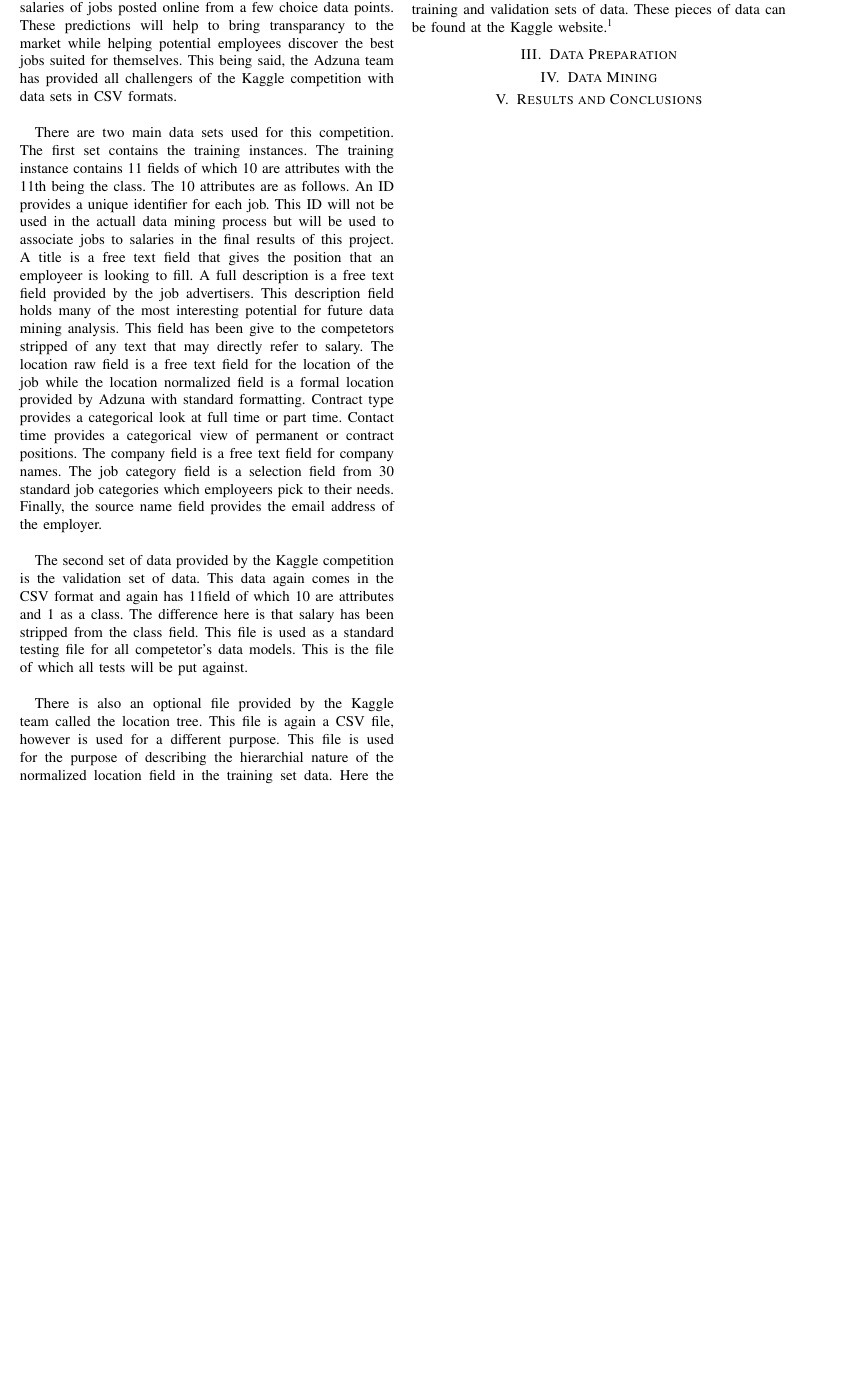
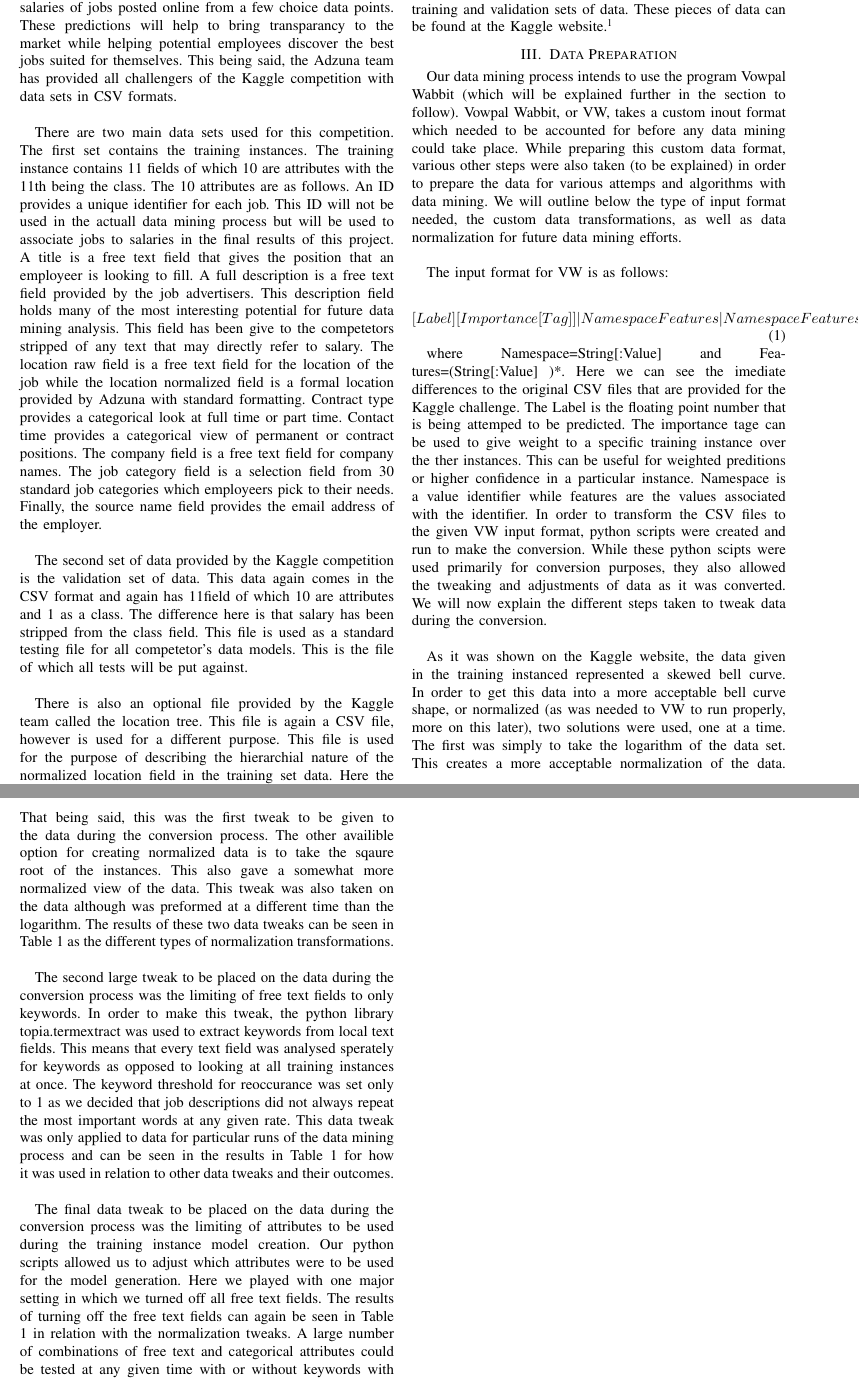
Before and after one commit to bradens/adzuna-competition, a LaTeX paper (paper/paper.tex, which reads paper/dataprep.tex): part of the page before the commit and two parts of pages 1 and 2 of 2 after it, the two joined at a grey line, cut so that both start at the same text, the shorter picture padded with empty space. Compiled offline with pdfLaTeX.

Commit message:
Data prep complete.

```diff
--- a/paper/dataprep.tex
+++ b/paper/dataprep.tex
@@ -1 +1,43 @@
 \section{Data Preparation}
+
+Our data mining process intends to use the program Vowpal Wabbit (which will be explained further in the section to follow). Vowpal Wabbit,
+or VW, takes a custom inout format which needed to be accounted for before any data mining could take place. While preparing this custom
+data format, various other steps were also taken (to be explained) in order to prepare the data for various attemps and algorithms with
+data mining. We will outline below the type of input format needed, the custom data transformations, as well as data normalization for
+future data mining efforts.\\
+
+The input format for VW is as follows:
+
+\begin{equation}
+\label{eq:input}
+[Label] [Importance [Tag]]|Namespace Features |Namespace Features ... |Namespace Features
+\end{equation}
+
+where Namespace=String[:Value] and Features=(String[:Value] )*. Here we can see the imediate differences to the original CSV files that
+are provided for the Kaggle challenge. The Label is the floating point number that is being attemped to be predicted. The importance
+tage can be used to give weight to a specific training instance over the ther instances. This can be useful for weighted preditions
+or higher confidence in a particular instance. Namespace is a value identifier while features are the values associated with the identifier.
+In order to transform the CSV files to the given VW input format, python scripts were created and run to make the conversion. While
+these python scipts were used primarily for conversion purposes, they also allowed the tweaking and adjustments of data as it was converted.
+We will now explain the different steps taken to tweak data during the conversion.\\
+
+As it was shown on the Kaggle website, the data given in the training instanced represented a skewed bell curve. In order to get
+this data into a more acceptable bell curve shape, or normalized (as was needed to VW to run properly, more on this later), two
+solutions were used, one at a time. The first was simply to take the logarithm of the data set. This creates a more acceptable
+normalization of the data. That being said, this was the first tweak to be given to the data during the conversion process. The other
+availible option for creating normalized data is to take the sqaure root of the instances. This also gave a somewhat more normalized
+view of the data. This tweak was also taken on the data although was preformed at a different time than the logarithm. The results
+of these two data tweaks can be seen in Table 1 as the different types of normalization transformations.\\
+
+The second large tweak to be placed on the data during the conversion process was the limiting of free text fields to only
+keywords. In order to make this tweak, the python library topia.termextract was used to extract keywords from local text fields.
+This means that every text field was analysed sperately for keywords as opposed to looking at all training instances at once.
+The keyword threshold for reoccurance was set only to 1 as we decided that job descriptions did not always repeat the most important
+words at any given rate. This data tweak was only applied to data for particular runs of the data mining process and can be seen
+in the results in Table 1 for how it was used in relation to other data tweaks and their outcomes.\\
+
+The final data tweak to be placed on the data during the conversion process was the limiting of attributes to be used during
+the training instance model creation. Our python scripts allowed us to adjust which attributes were to be used for the model
+generation. Here we played with one major setting in which we turned off all free text fields. The results of turning off
+the free text fields can again be seen in Table 1 in relation with the normalization tweaks. A large number of combinations
+of free text and categorical attributes could be tested at any given time with or without keywords with this program. However,
```
Also changed, not shown: paper/dataprep.tex (4 more changed lines).
